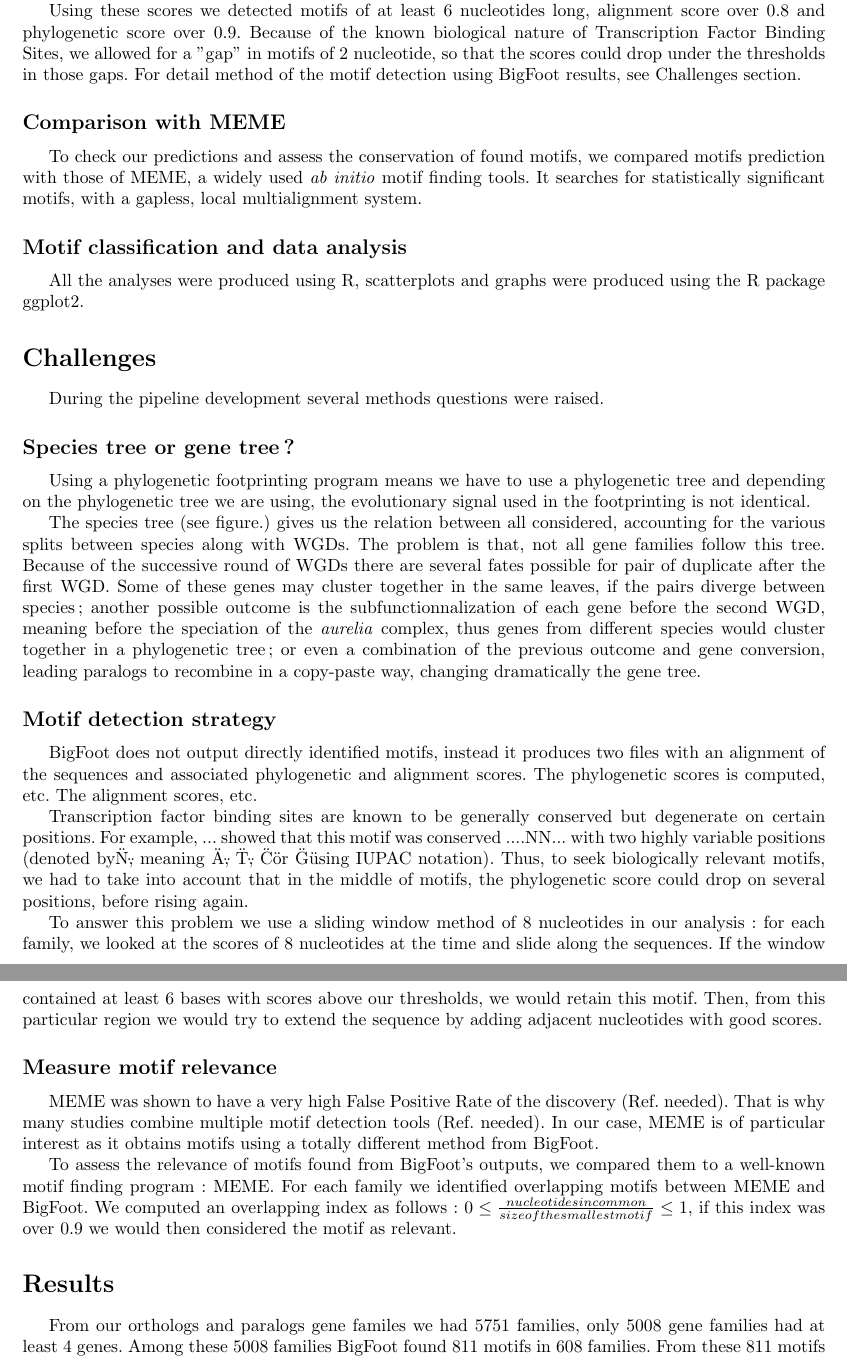
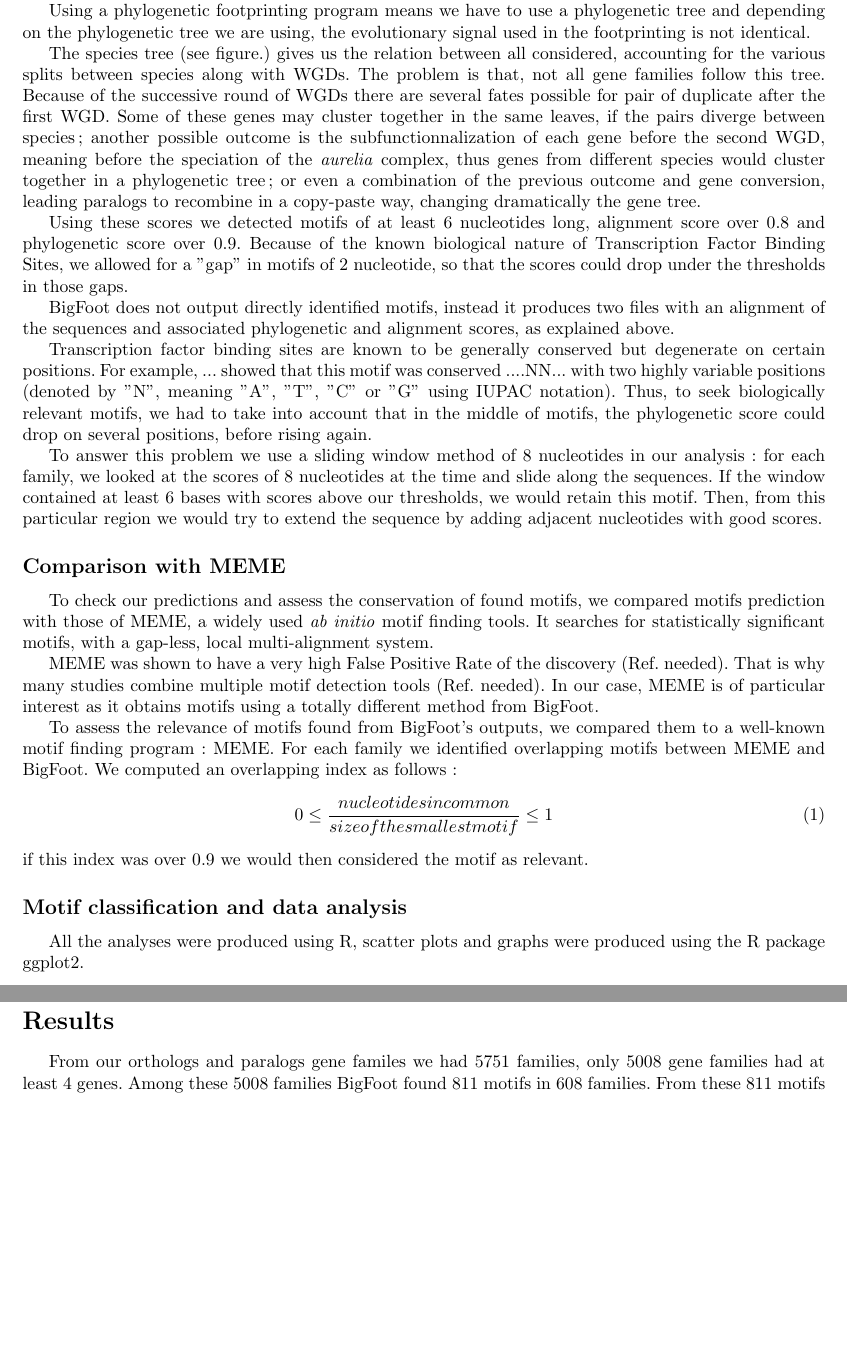
Before and after one commit to Rekyt/Lynch-lab-Report, a LaTeX document (plos_template.tex, which reads Challenges.tex, Materials.tex): two parts of pages 3 and 4 of 5, joined at a grey line, cut so that both start at the same text, the shorter picture padded with empty space. Compiled offline with pdfLaTeX.

Commit message:
Merged Challenges section to Materials

```diff
--- a/Challenges.tex
+++ /dev/null
@@ -1,26 +0,0 @@
-\section*{Challenges}
-
-During the pipeline development several methods questions were raised.
-
-\subsection*{Species tree or gene tree?}
-
-Using a phylogenetic footprinting program means we have to use a phylogenetic tree and depending on the phylogenetic tree we are using, the evolutionary signal used in the footprinting is not identical.
-
-The species tree (see figure.) gives us the relation between all considered, accounting for the various splits between species along with WGDs. The problem is that, not all gene families follow this tree. Because of the successive round of WGDs there are several fates possible for pair of duplicate after the first WGD. Some of these genes may cluster together in the same leaves, if the pairs diverge between species ; another possible outcome is the subfunctionnalization of each gene before the second WGD, meaning before the speciation of the \textit{aurelia} complex, thus genes from different species would cluster together in a phylogenetic tree ; or even a combination of the previous outcome and gene conversion, leading paralogs to recombine in a copy-paste way, changing dramatically the gene tree.
-
-
-\subsection*{Motif detection strategy}
-
-
-BigFoot does not output directly identified motifs, instead it produces two files with an alignment of the sequences and associated phylogenetic and alignment scores. The phylogenetic scores is computed, etc. The alignment scores, etc.
-
-Transcription factor binding sites are known to be generally conserved but degenerate on certain positions. For example, ... showed that this motif was conserved ....NN... with two highly variable positions (denoted by\"N\", meaning \"A\", \"T\", \"C\" or \"G\" using IUPAC notation). Thus, to seek biologically relevant motifs, we had to take into account that in the middle of motifs, the phylogenetic score could drop on several positions, before rising again.
-
-To answer this problem we use a sliding window method of 8 nucleotides in our analysis: for each family, we looked at the scores of 8 nucleotides at the time and slide along the sequences. If the window contained at least 6 bases with scores above our thresholds, we would retain this motif. Then, from this particular region we would try to extend the sequence by adding adjacent nucleotides with good scores.
-
-
-\subsection*{Measure motif relevance}
-
-MEME was shown to have a very high False Positive Rate of the discovery (Ref. needed). That is why many studies combine multiple motif detection tools (Ref. needed). In our case, MEME is of particular interest as it obtains motifs using a totally different method from BigFoot.
-
-To assess the relevance of motifs found from BigFoot's outputs, we compared them to a well-known motif finding program: MEME. For each family we identified overlapping motifs between MEME and BigFoot. We computed an overlapping index as follows: $0 \leq \frac{nucleotides in common}{size of the smallest motif} \leq 1$, if this index was over $0.9$ we would then considered the motif as relevant.
--- a/Materials.tex
+++ b/Materials.tex
@@ -26,12 +26,30 @@ CDSs in each family were aligned using TranslatorX (ref. needed) a protein-guide
 
 We used a phylogenetic footprinting software BigFoot (ref. needed) to detect highly conserved motifs in upstream sequences. We used 10000 burn-in cycles and 20000 cycles with a sampling rate of 1000 for the Hidden Monte-Carlo Markov Chain (HMCMC) process. BigFoot aligns the given sequences with gaps and tries to identify conserved and non-conserved regions ; it models the evolution of those regions along the phylogenetic tree assuming conserved regions evolve more slowly than non-conserved ones. At the end of the analysis BigFoot outputs an alignment of sequences used to identify slow and fast evolving regions as well as, for each nucleotide in the alignment, the posterior probability of the alignment, higher values show higher confidence in the alignment, and the phylogenetic footprinting result, higher values indicating higher posterior probability of purifying selection.
 
-Using these scores we detected motifs of at least 6 nucleotides long, alignment score over 0.8 and phylogenetic score over 0.9. Because of the known biological nature of Transcription Factor Binding Sites, we allowed for a "gap" in motifs of 2 nucleotide, so that the scores could drop under the thresholds in those gaps. For detail method of the motif detection using BigFoot results, see Challenges section.
+Using a phylogenetic footprinting program means we have to use a phylogenetic tree and depending on the phylogenetic tree we are using, the evolutionary signal used in the footprinting is not identical.
+
+The species tree (see figure.) gives us the relation between all considered, accounting for the various splits between species along with WGDs. The problem is that, not all gene families follow this tree. Because of the successive round of WGDs there are several fates possible for pair of duplicate after the first WGD. Some of these genes may cluster together in the same leaves, if the pairs diverge between species ; another possible outcome is the subfunctionnalization of each gene before the second WGD, meaning before the speciation of the \textit{aurelia} complex, thus genes from different species would cluster together in a phylogenetic tree ; or even a combination of the previous outcome and gene conversion, leading paralogs to recombine in a copy-paste way, changing dramatically the gene tree.
+
+Using these scores we detected motifs of at least 6 nucleotides long, alignment score over 0.8 and phylogenetic score over 0.9. Because of the known biological nature of Transcription Factor Binding Sites, we allowed for a "gap" in motifs of 2 nucleotide, so that the scores could drop under the thresholds in those gaps.
+
+BigFoot does not output directly identified motifs, instead it produces two files with an alignment of the sequences and associated phylogenetic and alignment scores, as explained above.
+
+Transcription factor binding sites are known to be generally conserved but degenerate on certain positions. For example, ... showed that this motif was conserved ....NN... with two highly variable positions (denoted by "N", meaning "A", "T", "C" or "G" using IUPAC notation). Thus, to seek biologically relevant motifs, we had to take into account that in the middle of motifs, the phylogenetic score could drop on several positions, before rising again.
+
+To answer this problem we use a sliding window method of 8 nucleotides in our analysis: for each family, we looked at the scores of 8 nucleotides at the time and slide along the sequences. If the window contained at least 6 bases with scores above our thresholds, we would retain this motif. Then, from this particular region we would try to extend the sequence by adding adjacent nucleotides with good scores.
 
 \subsection*{Comparison with MEME}
 
-To check our predictions and assess the conservation of found motifs, we compared motifs prediction with those of MEME, a widely used \textit{ab initio} motif finding tools. It searches for statistically significant motifs, with a gapless, local multialignment system.
+To check our predictions and assess the conservation of found motifs, we compared motifs prediction with those of MEME, a widely used \textit{ab initio} motif finding tools. It searches for statistically significant motifs, with a gap-less, local multi-alignment system.
+
+MEME was shown to have a very high False Positive Rate of the discovery (Ref. needed). That is why many studies combine multiple motif detection tools (Ref. needed). In our case, MEME is of particular interest as it obtains motifs using a totally different method from BigFoot.
+
+To assess the relevance of motifs found from BigFoot's outputs, we compared them to a well-known motif finding program: MEME. For each family we identified overlapping motifs between MEME and BigFoot. We computed an overlapping index as follows:
+\begin{equation}
+0 \leq \frac{nucleotides in common}{size of the smallest motif} \leq 1
+\end{equation}
+if this index was over $0.9$ we would then considered the motif as relevant.
 
 \subsection*{Motif classification and data analysis}
 
-All the analyses were produced using R, scatterplots and graphs were produced using the R package ggplot2.
+All the analyses were produced using R, scatter plots and graphs were produced using the R package ggplot2.
```
Also changed, not shown: plos_template.tex (+0 -2 lines), Materials.tex (2 more changed lines).
